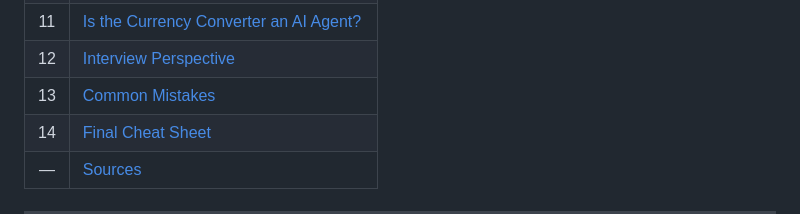
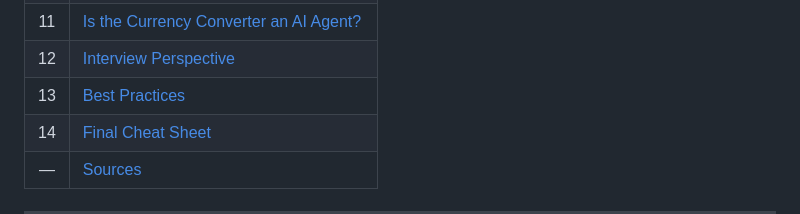
Before and after one commit to sudhir-garg/notes, a Markdown page: Langchain/16. ToolsCalling.md, the part around the change. Rendered like a GitHub page.

```diff
--- a/Langchain/16. ToolsCalling.md
+++ b/Langchain/16. ToolsCalling.md
@@ -16,7 +16,7 @@
 | 10 | [Worked Example: Currency Conversion](#currency) |
 | 11 | [Is the Currency Converter an AI Agent?](#agent) |
 | 12 | [Interview Perspective](#interview) |
-| 13 | [Common Mistakes](#mistakes) |
+| 13 | [Best Practices](#best-practices) |
 | 14 | [Final Cheat Sheet](#cheatsheet) |
 | — | [Sources](#sources) |
 
```
